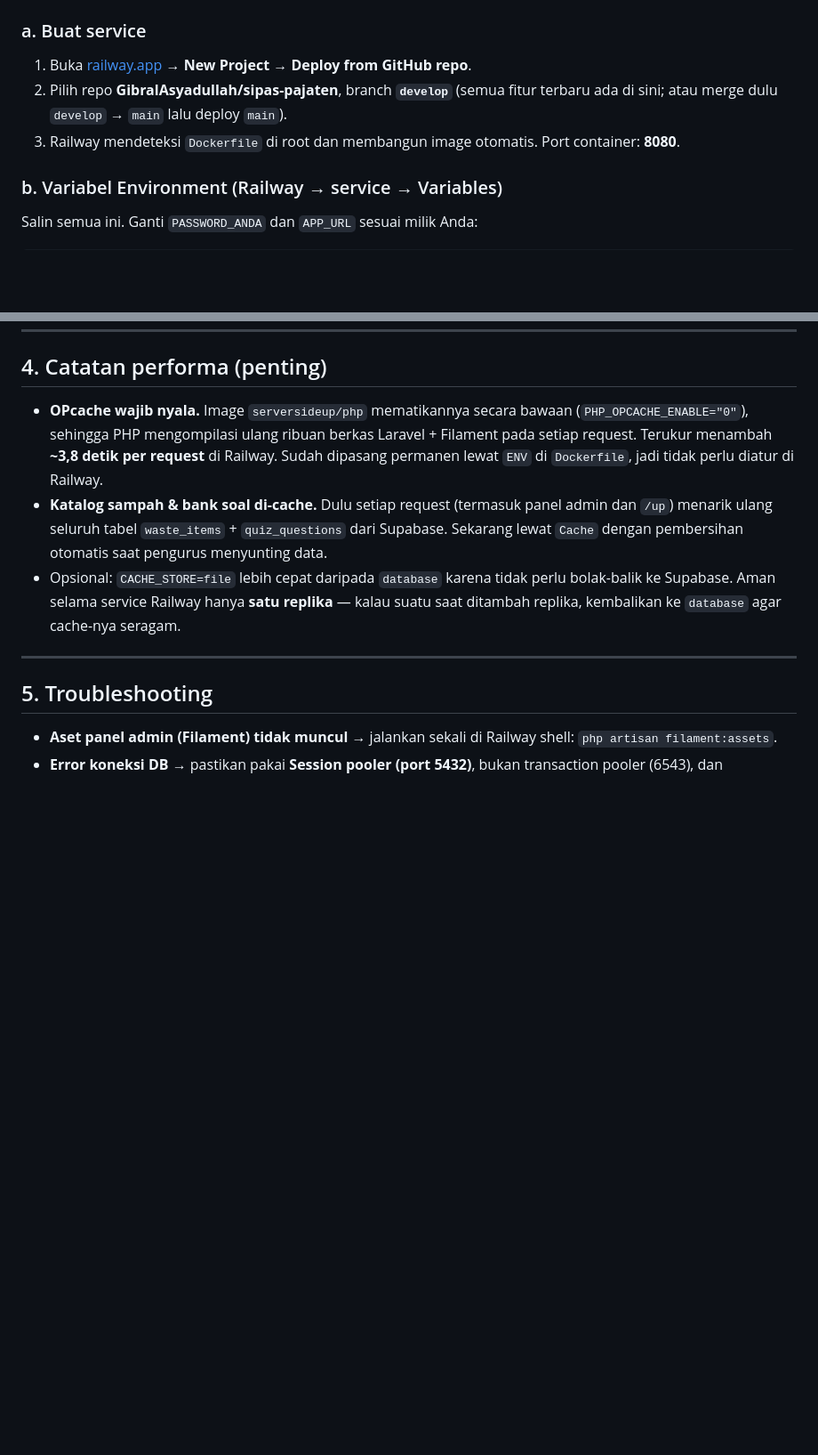
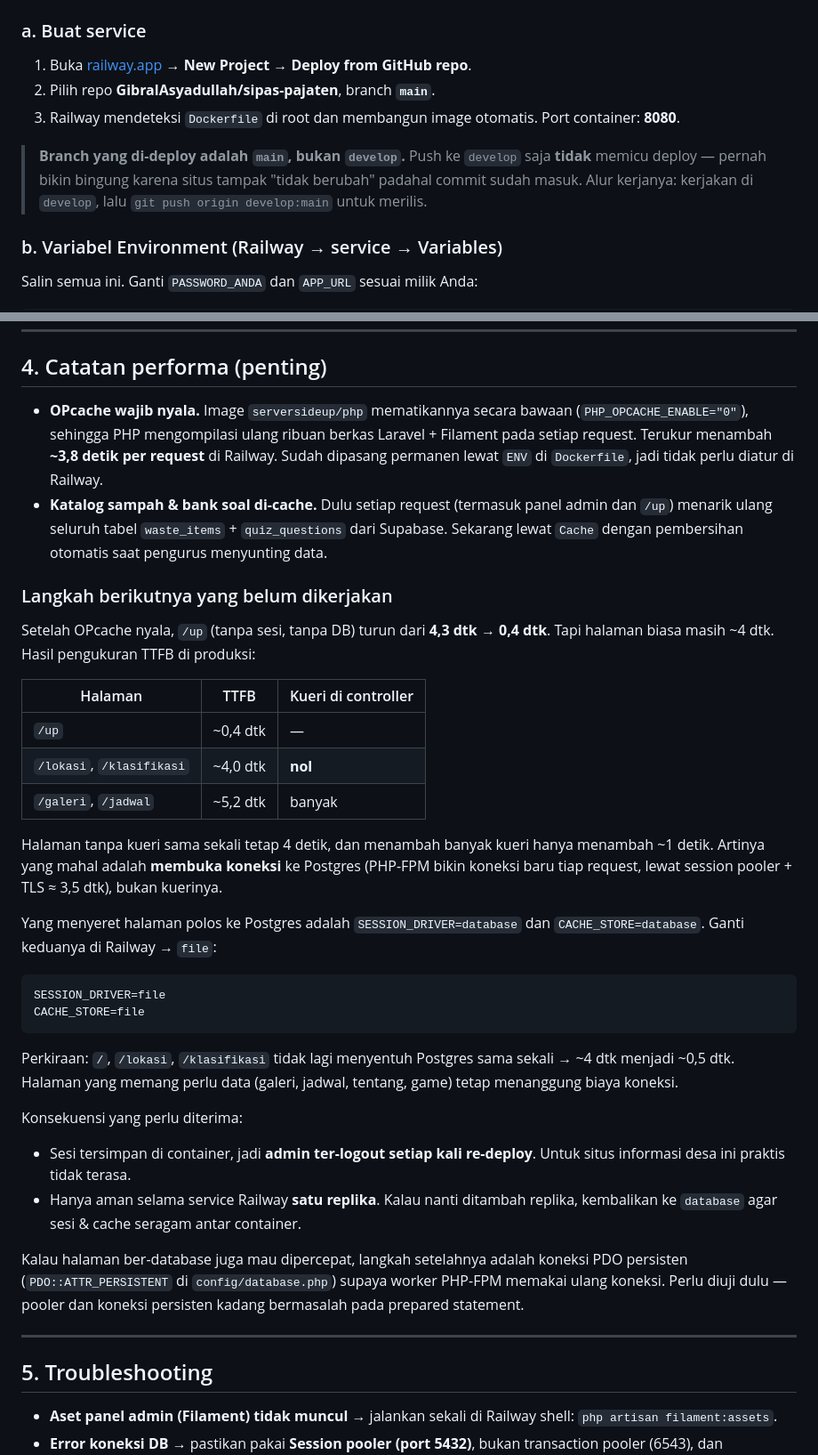
Before and after one commit to GibralAsyadullah/sipas-pajaten, a Markdown page: DEPLOY.md, 2 parts joined by grey strips. Shown at 89% size. Drawn GitHub-style; blank space fills up the shorter version.

Commit message:
Catat hasil ukur performa & tegaskan main sebagai branch rilis
- DEPLOY.md sebelumnya menyebut `develop` sebagai branch deploy dengan `main`
  sebagai alternatif. Yang terpasang di Railway ternyata `main`, sehingga push
  ke `develop` tidak memicu deploy sama sekali. Ditegaskan berikut alur rilisnya.
- Catat hasil pengukuran setelah OPcache nyala: /up turun 4,3 dtk -> 0,4 dtk.
  Sisa hambatan adalah biaya membuka koneksi Postgres (~3,5 dtk/request), bukan
  jumlah kuerinya — halaman tanpa kueri controller pun tetap ~4 dtk. Sertakan
  langkah lanjutan (SESSION_DRIVER/CACHE_STORE ke file) berikut konsekuensinya.

Co-Authored-By: Claude Opus 4.8 <noreply@anthropic.com>

````diff
--- a/DEPLOY.md
+++ b/DEPLOY.md
@@ -23,9 +23,13 @@ lewat `php artisan make:filament-user` lalu nyalakan kolom `is_admin` = true pad
 
 ### a. Buat service
 1. Buka [railway.app](https://railway.app) → **New Project** → **Deploy from GitHub repo**.
-2. Pilih repo **GibralAsyadullah/sipas-pajaten**, branch **`develop`** (semua fitur terbaru ada di sini;
-   atau merge dulu `develop` → `main` lalu deploy `main`).
+2. Pilih repo **GibralAsyadullah/sipas-pajaten**, branch **`main`**.
 3. Railway mendeteksi `Dockerfile` di root dan membangun image otomatis. Port container: **8080**.
+
+> **Branch yang di-deploy adalah `main`, bukan `develop`.** Push ke `develop` saja
+> **tidak** memicu deploy — pernah bikin bingung karena situs tampak "tidak berubah"
+> padahal commit sudah masuk. Alur kerjanya: kerjakan di `develop`, lalu
+> `git push origin develop:main` untuk merilis.
 
 ### b. Variabel Environment (Railway → service → Variables)
 Salin semua ini. Ganti `PASSWORD_ANDA` dan `APP_URL` sesuai milik Anda:
@@ -84,9 +88,44 @@ Halaman utama & `/admin` (login pakai akun admin yang sudah ada) harus tampil de
 - **Katalog sampah & bank soal di-cache.** Dulu setiap request (termasuk panel admin dan
   `/up`) menarik ulang seluruh tabel `waste_items` + `quiz_questions` dari Supabase.
   Sekarang lewat `Cache` dengan pembersihan otomatis saat pengurus menyunting data.
-- Opsional: `CACHE_STORE=file` lebih cepat daripada `database` karena tidak perlu
-  bolak-balik ke Supabase. Aman selama service Railway hanya **satu replika** — kalau
-  suatu saat ditambah replika, kembalikan ke `database` agar cache-nya seragam.
+### Langkah berikutnya yang belum dikerjakan
+
+Setelah OPcache nyala, `/up` (tanpa sesi, tanpa DB) turun dari **4,3 dtk → 0,4 dtk**.
+Tapi halaman biasa masih ~4 dtk. Hasil pengukuran TTFB di produksi:
+
+| Halaman | TTFB | Kueri di controller |
+|---|---|---|
+| `/up` | ~0,4 dtk | — |
+| `/lokasi`, `/klasifikasi` | ~4,0 dtk | **nol** |
+| `/galeri`, `/jadwal` | ~5,2 dtk | banyak |
+
+Halaman tanpa kueri sama sekali tetap 4 detik, dan menambah banyak kueri hanya
+menambah ~1 detik. Artinya yang mahal adalah **membuka koneksi** ke Postgres
+(PHP-FPM bikin koneksi baru tiap request, lewat session pooler + TLS ≈ 3,5 dtk),
+bukan kuerinya.
+
+Yang menyeret halaman polos ke Postgres adalah `SESSION_DRIVER=database` dan
+`CACHE_STORE=database`. Ganti keduanya di Railway → `file`:
+
+```
+SESSION_DRIVER=file
+CACHE_STORE=file
+```
+
+Perkiraan: `/`, `/lokasi`, `/klasifikasi` tidak lagi menyentuh Postgres sama sekali
+→ ~4 dtk menjadi ~0,5 dtk. Halaman yang memang perlu data (galeri, jadwal, tentang,
+game) tetap menanggung biaya koneksi.
+
+Konsekuensi yang perlu diterima:
+- Sesi tersimpan di container, jadi **admin ter-logout setiap kali re-deploy**.
+  Untuk situs informasi desa ini praktis tidak terasa.
+- Hanya aman selama service Railway **satu replika**. Kalau nanti ditambah replika,
+  kembalikan ke `database` agar sesi & cache seragam antar container.
+
+Kalau halaman ber-database juga mau dipercepat, langkah setelahnya adalah koneksi
+PDO persisten (`PDO::ATTR_PERSISTENT` di `config/database.php`) supaya worker
+PHP-FPM memakai ulang koneksi. Perlu diuji dulu — pooler dan koneksi persisten
+kadang bermasalah pada prepared statement.
 
 ---
 
````
